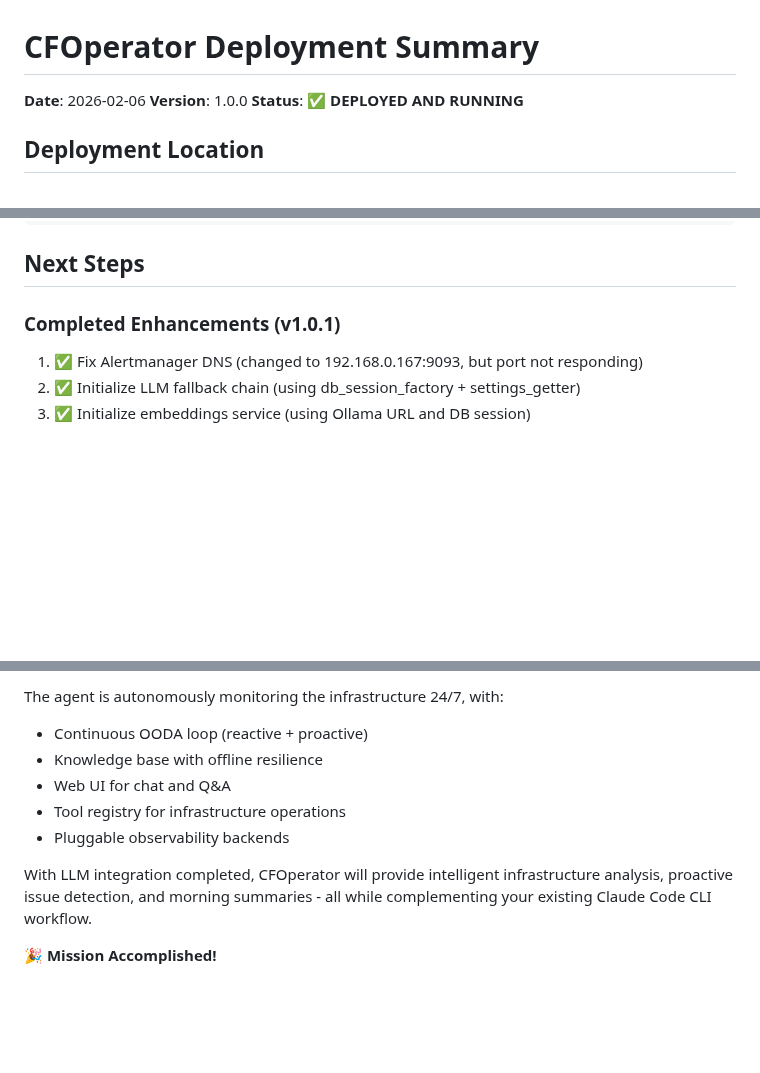
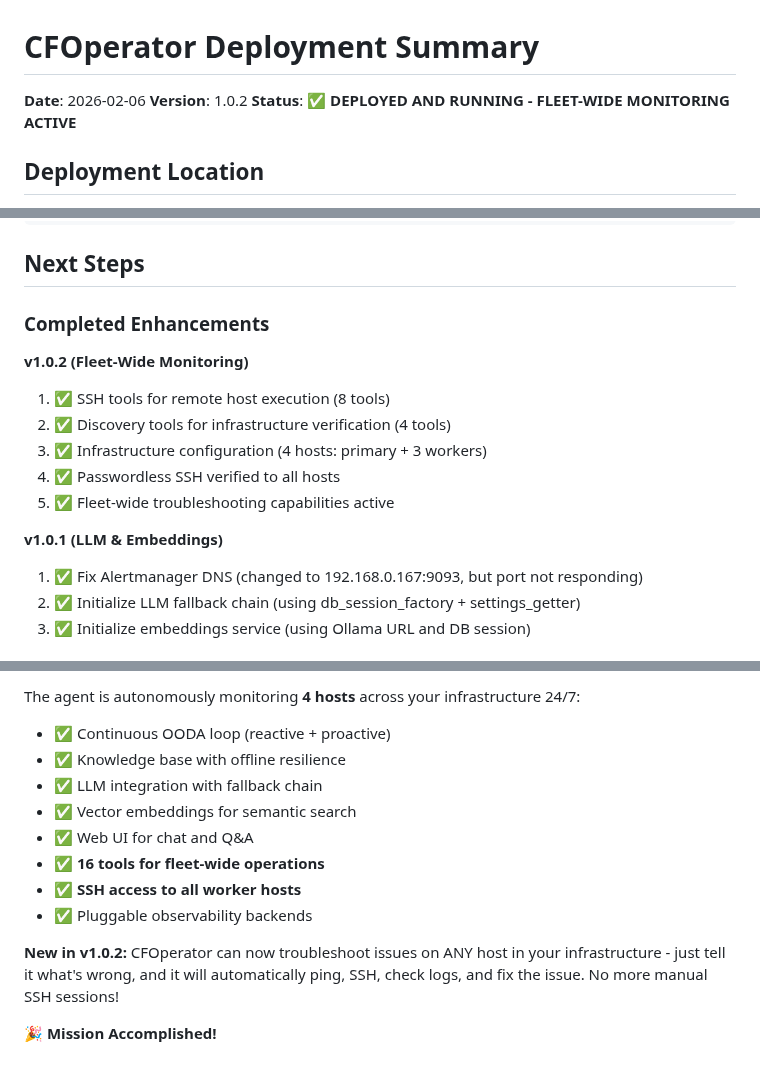
Before and after one commit to aachtenberg/cfoperator, a Markdown page: DEPLOYMENT.md, 3 parts joined by grey strips. GitHub-like rendering; blank space fills up the shorter version.

```diff
--- a/DEPLOYMENT.md
+++ b/DEPLOYMENT.md
@@ -1,8 +1,8 @@
 # CFOperator Deployment Summary
 
 **Date**: 2026-02-06
-**Version**: 1.0.0
-**Status**: ✅ **DEPLOYED AND RUNNING**
+**Version**: 1.0.2
+**Status**: ✅ **DEPLOYED AND RUNNING - FLEET-WIDE MONITORING ACTIVE**
 
 ## Deployment Location
 
@@ -140,7 +142,16 @@ ssh aachten@192.168.0.167 "cd ~/cfoperator && docker compose down && docker comp
 
 ## Next Steps
 
-### Completed Enhancements (v1.0.1)
+### Completed Enhancements
+
+**v1.0.2 (Fleet-Wide Monitoring)**
+1. ✅ SSH tools for remote host execution (8 tools)
+2. ✅ Discovery tools for infrastructure verification (4 tools)
+3. ✅ Infrastructure configuration (4 hosts: primary + 3 workers)
+4. ✅ Passwordless SSH verified to all hosts
+5. ✅ Fleet-wide troubleshooting capabilities active
+
+**v1.0.1 (LLM & Embeddings)**
 1. ✅ Fix Alertmanager DNS (changed to 192.168.0.167:9093, but port not responding)
 2. ✅ Initialize LLM fallback chain (using db_session_factory + settings_getter)
 3. ✅ Initialize embeddings service (using Ollama URL and DB session)
@@ -283,11 +360,14 @@ ssh aachten@192.168.0.167 "docker logs cfoperator 2>&1 | grep 'Found.*containers
 
-The agent is autonomously monitoring the infrastructure 24/7, with:
-- Continuous OODA loop (reactive + proactive)
-- Knowledge base with offline resilience
-- Web UI for chat and Q&A
-- Tool registry for infrastructure operations
-- Pluggable observability backends
+The agent is autonomously monitoring **4 hosts** across your infrastructure 24/7:
+- ✅ Continuous OODA loop (reactive + proactive)
+- ✅ Knowledge base with offline resilience
+- ✅ LLM integration with fallback chain
+- ✅ Vector embeddings for semantic search
+- ✅ Web UI for chat and Q&A
+- ✅ **16 tools for fleet-wide operations**
+- ✅ **SSH access to all worker hosts**
+- ✅ Pluggable observability backends
 
-With LLM integration completed, CFOperator will provide intelligent infrastructure analysis, proactive issue detection, and morning summaries - all while complementing your existing Claude Code CLI workflow.
+**New in v1.0.2:** CFOperator can now troubleshoot issues on ANY host in your infrastructure - just tell it what's wrong, and it will automatically ping, SSH, check logs, and fix the issue. No more manual SSH sessions!
 
 🎉 **Mission Accomplished!**
```
Also changed, not shown: other parts of DEPLOYMENT.md (+70 -2 lines).
